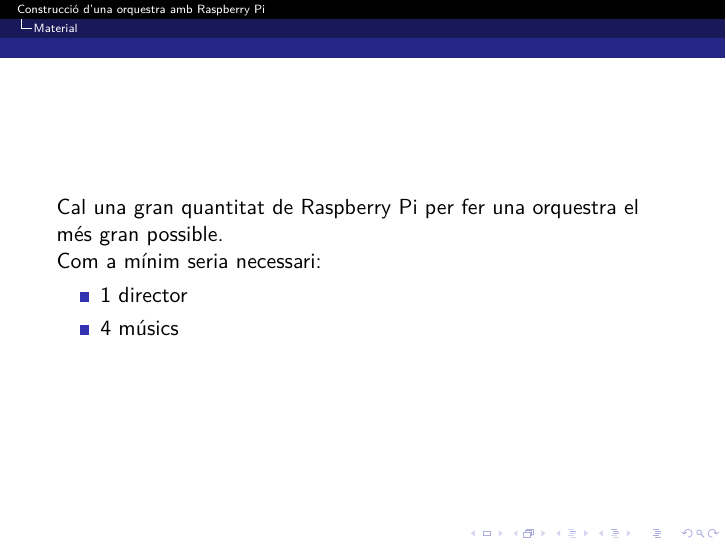
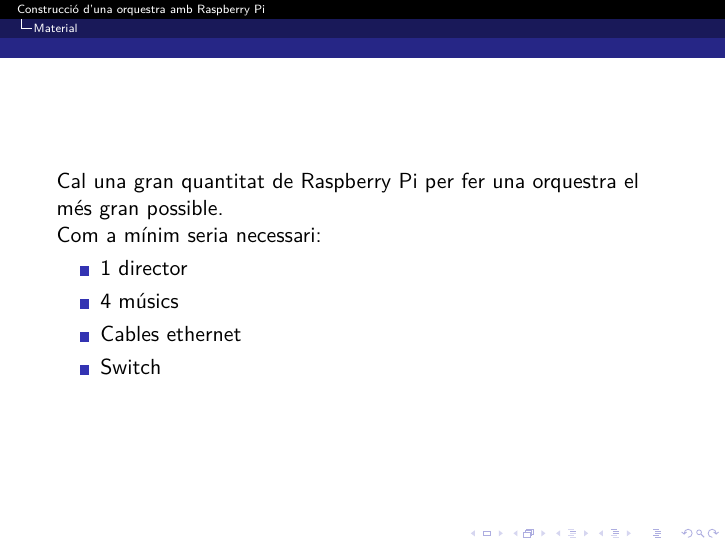
Before and after one commit to jmigual/ETSEIB-Projecte-2, LaTeX slides (Latex/entrega_1/presentacio.tex): page 15 of 15. Compiled offline with XeLaTeX.

Commit message:
Added more material

```diff
--- a/Latex/entrega_1/presentacio.tex
+++ b/Latex/entrega_1/presentacio.tex
@@ -99,6 +99,8 @@
 	\begin{itemize}
 		\item 1 director
 		\item 4 músics
+		\item Cables ethernet
+		\item Switch
 	\end{itemize}
 \end{frame}
 
```
